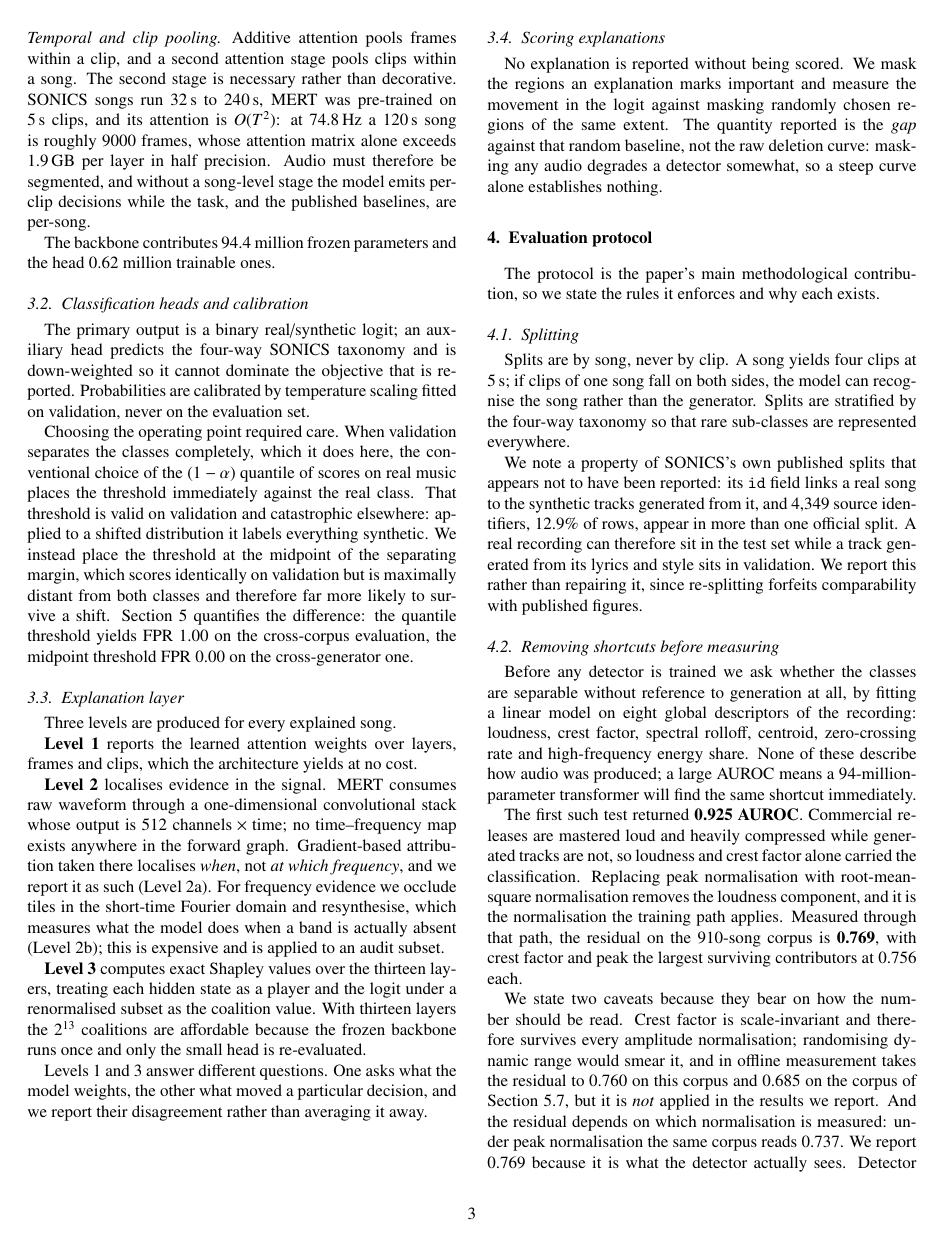
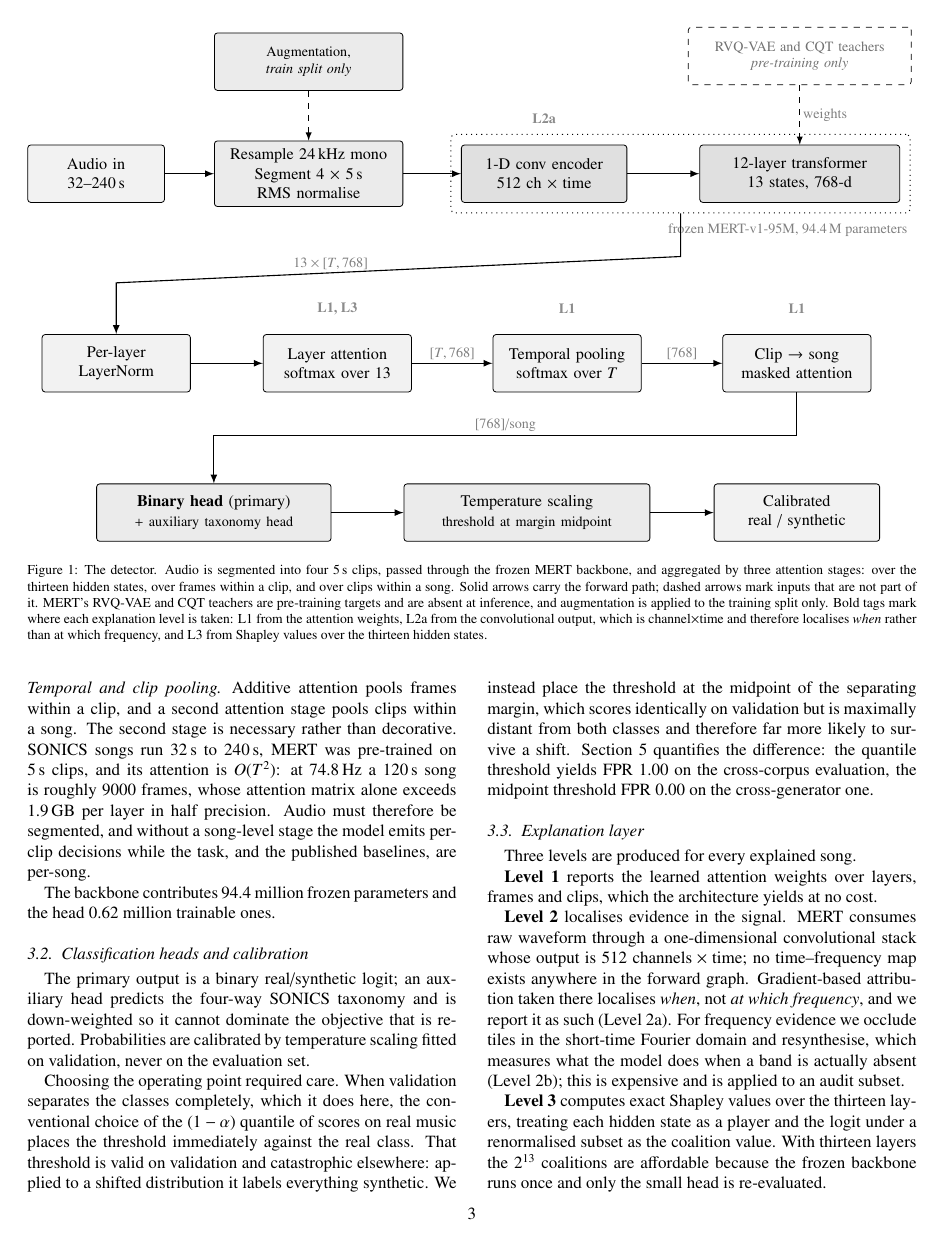
Before and after one commit to Laksh-D25/explainable-aimd, a LaTeX paper (paper/main.tex, which reads paper/figures/fig_architecture.tex, paper/sections/03-method.tex): page 4 of 12 before the commit and page 4 of 13 after it. Compiled offline with pdfLaTeX.

Commit message:
Add the architecture figure, drawn in TikZ
Figure 1 in Section 3, full width. Drawn rather than imported so it uses the
document's fonts and stays editable beside the text it describes.

It shows the three corrections the architecture review argued for, because a
diagram that hid them would undo the argument. MERT's RVQ-VAE and CQT teachers
are pre-training targets with no existence at inference, so they hang off the
backbone on a dashed "weights" edge instead of sitting in the forward path. The
clip-to-song stage is drawn as its own box, since the task is per-song while
MERT is per-clip. And the L2a tag sits on the convolutional output, which is
channel x time, to make plain that the attribution there is temporal and not
time-frequency.

Laid out on explicit coordinates. Relative positioning put the augmentation box
on top of the layer-attention box, and the backbone-to-head connector, routed
west out of the backbone, ran straight through it at row height; it now drops
clear of row 1 before travelling left.

Also corrected docs/figures/architecture.mmd, which still described 10 s clips,
8 per song and peak normalisation. The reported runs use 5 s clips, 4 per song
and RMS normalisation, and the threshold is the separating-margin midpoint
rather than a 1% false-positive budget.

Co-Authored-By: Claude Opus 5 (1M context) <noreply@anthropic.com>

```diff
--- /dev/null
+++ b/paper/figures/fig_architecture.tex
@@ -0,0 +1,78 @@
+% Detector architecture. Drawn in TikZ rather than imported, so the figure uses
+% the document's own fonts and stays editable alongside the text.
+%
+% Placed on explicit coordinates rather than with relative positioning: the
+% three rows have different box counts and widths, and letting TikZ chain them
+% put the augmentation box on top of the layer-attention box.
+%
+% Three corrections against the architecture as originally drawn, each argued
+% in Section 3. MERT's RVQ-VAE and CQT teachers are pre-training targets that do
+% not exist at inference, so they are marked as provenance rather than drawn in
+% the forward path. A clip-to-song stage is required because the task is
+% per-song while MERT is per-clip. And Level 2a attribution on the convolutional
+% output is temporal, not time-frequency, because no spectrogram is in the graph.
+\begin{tikzpicture}[
+  font=\footnotesize,
+  box/.style={draw, rounded corners=1.5pt, align=center, inner sep=4pt,
+              minimum height=10mm, line width=0.4pt},
+  data/.style={box, fill=black!5},
+  pre/.style={box, fill=black!8},
+  bb/.style={box, fill=black!12},
+  pool/.style={box, fill=black!5},
+  head/.style={box, fill=black!8},
+  ghost/.style={box, dashed, fill=none, text=black!55, line width=0.35pt},
+  flow/.style={->, >=latex, line width=0.55pt},
+  aux/.style={->, >=latex, dashed, line width=0.4pt},
+  lbl/.style={font=\scriptsize, text=black!50, inner sep=1.5pt},
+  tag/.style={font=\scriptsize\bfseries, text=black!45, inner sep=1pt},
+]
+
+% ---- row 1: input through the frozen backbone ------------------------------
+\node[data, text width=21mm] (in)   at ( 1.35, 0) {Audio in\\32--240\,s};
+\node[pre,  text width=30mm] (pre)  at ( 5.05, 0) {Resample 24\,kHz mono\\Segment $4\times5$\,s\\RMS normalise};
+\node[bb,   text width=26mm] (conv) at ( 9.15, 0) {1-D conv encoder\\512 ch $\times$ time};
+\node[bb,   text width=32mm] (tr)   at (13.60, 0) {12-layer transformer\\13 states, 768-d};
+
+\node[pre, text width=30mm, font=\scriptsize] (aug) at (5.05, 1.95)
+  {Augmentation, \emph{train split only}};
+\node[ghost, text width=36mm, font=\scriptsize] (teach) at (13.60, 2.05)
+  {RVQ-VAE and CQT teachers\\\emph{pre-training only}};
+
+\draw[flow] (in)   -- (pre);
+\draw[flow] (pre)  -- (conv);
+\draw[flow] (conv) -- (tr);
+\draw[aux]  (aug)   -- (pre);
+\draw[aux]  (teach) -- node[lbl, right] {weights} (tr);
+\node[draw, dotted, rounded corners=2pt, line width=0.5pt,
+      fit=(conv)(tr), inner sep=5pt] (bbfit) {};
+\node[lbl, anchor=north east] at ($(bbfit.south east)+(0,-0.12)$)
+  {frozen MERT-v1-95M, 94.4\,M parameters};
+\node[tag] at (9.15, 0.95) {L2a};
+
+% ---- row 2: the trainable head --------------------------------------------
+\node[pool, text width=23mm] (ln) at ( 1.70, -3.30) {Per-layer\\LayerNorm};
+\node[pool, text width=23mm] (la) at ( 5.55, -3.30) {Layer attention\\softmax over 13};
+\node[pool, text width=23mm] (ta) at ( 9.55, -3.30) {Temporal pooling\\softmax over $T$};
+\node[pool, text width=23mm] (sa) at (13.55, -3.30) {Clip $\rightarrow$ song\\masked attention};
+
+\draw[flow] (bbfit.south) -- ++(0,-0.75) -- node[lbl, above, pos=0.62] {$13\times[T,768]$} (1.70,-1.90) -- (ln.north);
+\draw[flow] (ln) -- (la);
+\draw[flow] (la) -- node[lbl, above] {$[T,768]$} (ta);
+\draw[flow] (ta) -- node[lbl, above] {$[768]$} (sa);
+\node[tag] at (5.55, -2.35) {L1, L3};
+\node[tag] at (9.55, -2.35) {L1};
+\node[tag] at (13.55, -2.35) {L1};
+
+% ---- row 3: heads, calibration, output -------------------------------------
+\node[head, text width=38mm] (bin) at ( 3.40, -5.90)
+  {\textbf{Binary head} (primary)\\{\scriptsize + auxiliary taxonomy head}};
+\node[head, text width=40mm] (cal) at ( 8.85, -5.90)
+  {Temperature scaling\\{\scriptsize threshold at margin midpoint}};
+\node[data, text width=26mm] (out) at (13.55, -5.90)
+  {Calibrated\\real / synthetic};
+
+\draw[flow] (sa.south) -- ++(0,-0.75) -| node[lbl, above, pos=0.25] {$[768]$/song} (bin.north);
+\draw[flow] (bin) -- (cal);
+\draw[flow] (cal) -- (out);
+
+\end{tikzpicture}
--- a/paper/main.tex
+++ b/paper/main.tex
@@ -7,6 +7,8 @@
 \documentclass[final,5p,times,twocolumn]{elsarticle}
 
 \usepackage{amsmath}
+\usepackage{tikz}
+\usetikzlibrary{positioning,fit,calc,arrows}
 \usepackage{amssymb}
 \usepackage{graphicx}
 \usepackage{booktabs}
--- a/paper/sections/03-method.tex
+++ b/paper/sections/03-method.tex
@@ -2,6 +2,24 @@
 \label{sec:method}
 
 \subsection{Architecture}
+
+Figure~\ref{fig:architecture} shows the detector end to end.
+
+\begin{figure*}[t]
+\centering
+\resizebox{\textwidth}{!}{\input{figures/fig_architecture}}
+\caption{The detector. Audio is segmented into four \SI{5}{\second} clips,
+passed through the frozen MERT backbone, and aggregated by three attention
+stages: over the thirteen hidden states, over frames within a clip, and over
+clips within a song. Solid arrows carry the forward path; dashed arrows mark
+inputs that are not part of it. MERT's RVQ-VAE and CQT teachers are
+pre-training targets and are absent at inference, and augmentation is applied
+to the training split only. Bold tags mark where each explanation level is
+taken: L1 from the attention weights, L2a from the convolutional output, which
+is channel$\times$time and therefore localises \emph{when} rather than at which
+frequency, and L3 from Shapley values over the thirteen hidden states.}
+\label{fig:architecture}
+\end{figure*}
 
 The detector is a frozen MERT-v1-95M backbone with a small trainable head.
 Audio is resampled to \SI{24}{\kilo\hertz} mono and segmented into fixed clips;
```
Also changed, not shown: 1 other file.
